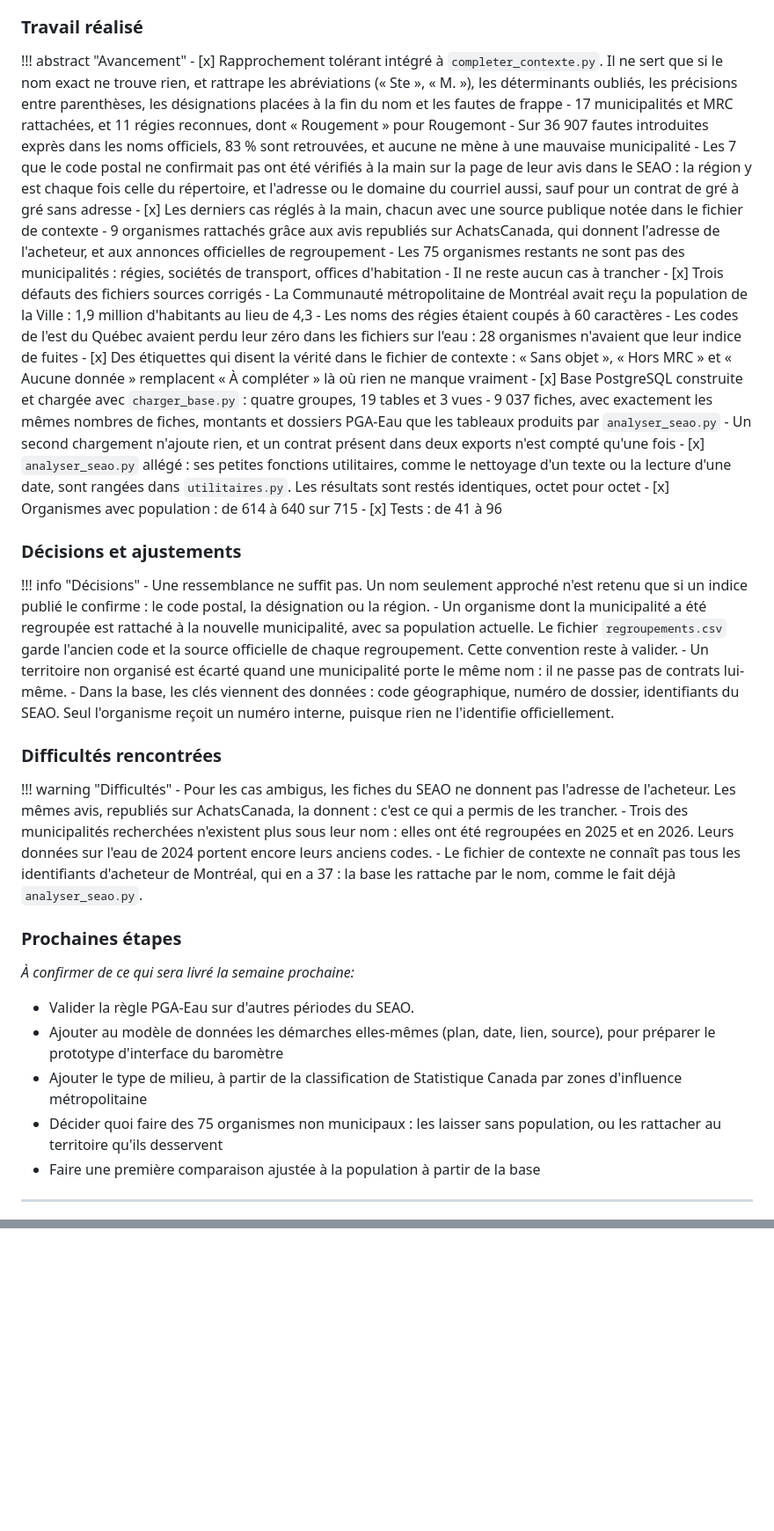
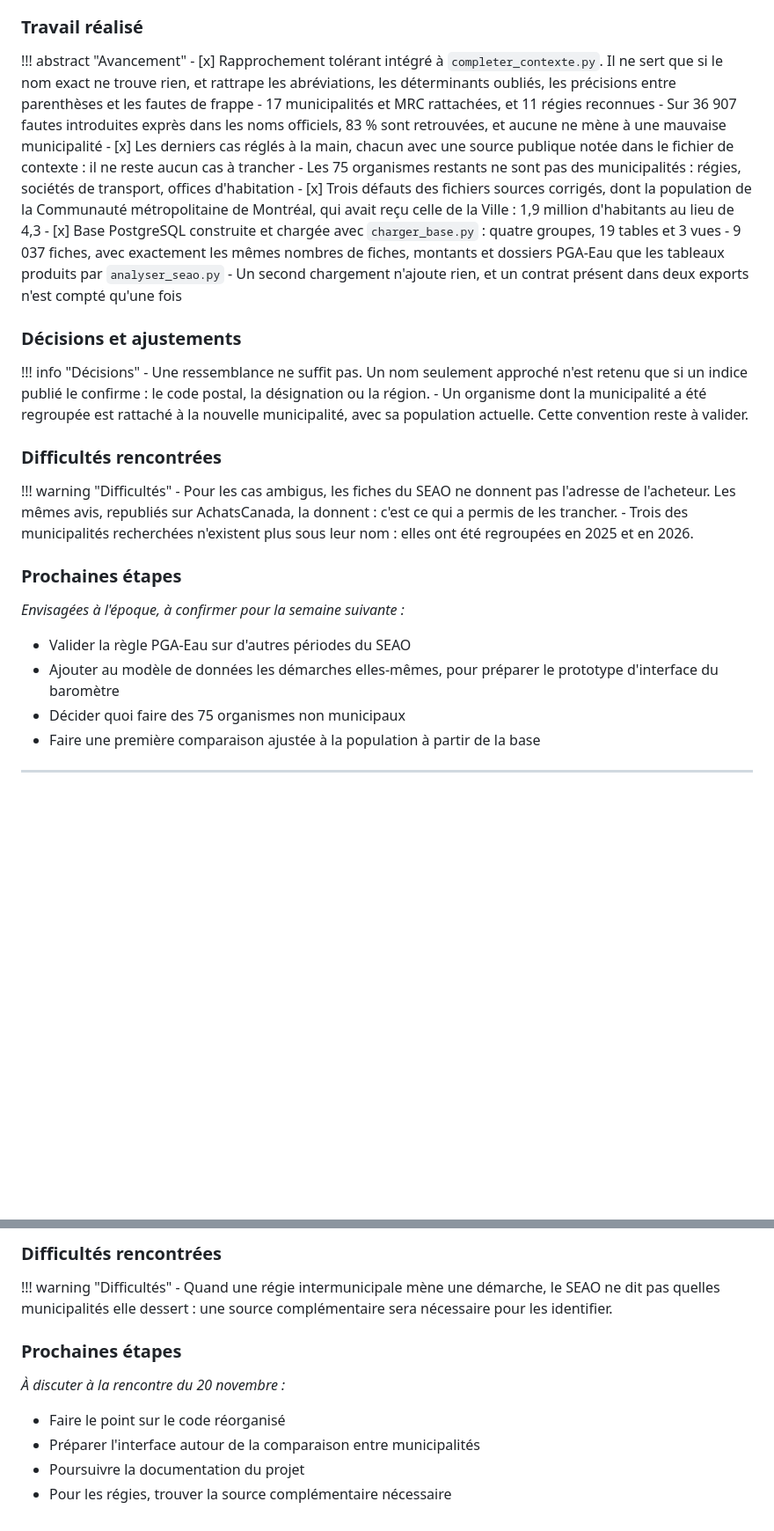
Before and after one commit to NizarLakhder/ift3150-ceriu-barometre, a Markdown page: docs/suivi.md, 2 parts joined by grey strips. Shown at 88% size. Drawn GitHub-style; blank space fills up the shorter version.

Commit message:
Mettre à jour le suivi et ajouter les présentations

```diff
--- a/docs/suivi.md
+++ b/docs/suivi.md
@@ -267,42 +271,24 @@ Trois demandes pour la suite :
 
 !!! abstract "Avancement"
     - [x] Rapprochement tolérant intégré à `completer_contexte.py`. Il ne sert que si le nom exact
-          ne trouve rien, et rattrape les abréviations (« Ste », « M. »), les déterminants oubliés,
-          les précisions entre parenthèses, les désignations placées à la fin du nom et les fautes
-          de frappe
-        - 17 municipalités et MRC rattachées, et 11 régies reconnues, dont « Rougement » pour
-          Rougemont
+          ne trouve rien, et rattrape les abréviations, les déterminants oubliés, les précisions
+          entre parenthèses et les fautes de frappe
+        - 17 municipalités et MRC rattachées, et 11 régies reconnues
         - Sur 36 907 fautes introduites exprès dans les noms officiels, 83 % sont retrouvées, et
           aucune ne mène à une mauvaise municipalité
-        - Les 7 que le code postal ne confirmait pas ont été vérifiés à la main sur la page de leur
-          avis dans le SEAO : la région y est chaque fois celle du répertoire, et l'adresse ou le
-          domaine du courriel aussi, sauf pour un contrat de gré à gré sans adresse
     - [x] Les derniers cas réglés à la main, chacun avec une source publique notée dans le fichier
-          de contexte
-        - 9 organismes rattachés grâce aux avis republiés sur AchatsCanada, qui donnent l'adresse de
-          l'acheteur, et aux annonces officielles de regroupement
+          de contexte : il ne reste aucun cas à trancher
         - Les 75 organismes restants ne sont pas des municipalités : régies, sociétés de transport,
           offices d'habitation
-        - Il ne reste aucun cas à trancher
-    - [x] Trois défauts des fichiers sources corrigés
-        - La Communauté métropolitaine de Montréal avait reçu la population de la Ville : 1,9 million
-          d'habitants au lieu de 4,3
-        - Les noms des régies étaient coupés à 60 caractères
-        - Les codes de l'est du Québec avaient perdu leur zéro dans les fichiers sur l'eau : 28
-          organismes n'avaient que leur indice de fuites
-    - [x] Des étiquettes qui disent la vérité dans le fichier de contexte : « Sans objet », « Hors
-          MRC » et « Aucune donnée » remplacent « À compléter » là où rien ne manque vraiment
+    - [x] Trois défauts des fichiers sources corrigés, dont la population de la Communauté
+          métropolitaine de Montréal, qui avait reçu celle de la Ville : 1,9 million d'habitants au
+          lieu de 4,3
     - [x] Base PostgreSQL construite et chargée avec `charger_base.py` : quatre groupes, 19 tables
           et 3 vues
         - 9 037 fiches, avec exactement les mêmes nombres de fiches, montants et dossiers PGA-Eau
           que les tableaux produits par `analyser_seao.py`
         - Un second chargement n'ajoute rien, et un contrat présent dans deux exports n'est compté
           qu'une fois
-    - [x] `analyser_seao.py` allégé : ses petites fonctions utilitaires, comme le nettoyage d'un
-          texte ou la lecture d'une date, sont rangées dans `utilitaires.py`. Les résultats sont
-          restés identiques, octet pour octet
-    - [x] Organismes avec population : de 614 à 640 sur 715
-    - [x] Tests : de 41 à 96
 
 ### Décisions et ajustements
 
@@ -310,13 +296,7 @@ Trois demandes pour la suite :
     - Une ressemblance ne suffit pas. Un nom seulement approché n'est retenu que si un indice publié
       le confirme : le code postal, la désignation ou la région.
     - Un organisme dont la municipalité a été regroupée est rattaché à la nouvelle municipalité,
-      avec sa population actuelle. Le fichier `regroupements.csv` garde l'ancien code et la source
-      officielle de chaque regroupement. Cette convention reste à valider.
-    - Un territoire non organisé est écarté quand une municipalité porte le même nom : il ne passe
-      pas de contrats lui-même.
-    - Dans la base, les clés viennent des données : code géographique, numéro de dossier,
-      identifiants du SEAO. Seul l'organisme reçoit un numéro interne, puisque rien ne l'identifie
-      officiellement.
+      avec sa population actuelle. Cette convention reste à valider.
 
 ### Difficultés rencontrées
 
@@ -324,23 +304,18 @@ Trois demandes pour la suite :
     - Pour les cas ambigus, les fiches du SEAO ne donnent pas l'adresse de l'acheteur. Les mêmes
       avis, republiés sur AchatsCanada, la donnent : c'est ce qui a permis de les trancher.
     - Trois des municipalités recherchées n'existent plus sous leur nom : elles ont été regroupées
-      en 2025 et en 2026. Leurs données sur l'eau de 2024 portent encore leurs anciens codes.
-    - Le fichier de contexte ne connaît pas tous les identifiants d'acheteur de Montréal, qui en a
-      37 : la base les rattache par le nom, comme le fait déjà `analyser_seao.py`.
+      en 2025 et en 2026.
 
 ### Prochaines étapes
 
 <div class="a-confirmer" markdown>
 
-*À confirmer de ce qui sera livré la semaine prochaine:*
+*Envisagées à l'époque, à confirmer pour la semaine suivante :*
 
-- Valider la règle PGA-Eau sur d'autres périodes du SEAO.
-- Ajouter au modèle de données les démarches elles-mêmes (plan, date, lien, source), pour préparer
-  le prototype d'interface du baromètre
-- Ajouter le type de milieu, à partir de la classification de Statistique Canada par zones
-  d'influence métropolitaine
-- Décider quoi faire des 75 organismes non municipaux : les laisser sans population, ou les
-  rattacher au territoire qu'ils desservent
+- Valider la règle PGA-Eau sur d'autres périodes du SEAO
+- Ajouter au modèle de données les démarches elles-mêmes, pour préparer le prototype d'interface
+  du baromètre
+- Décider quoi faire des 75 organismes non municipaux
 - Faire une première comparaison ajustée à la population à partir de la base
 </div>
 
@@ -465,0 +512,17 @@ Trois demandes pour la suite :
+### Difficultés rencontrées
+
+!!! warning "Difficultés"
+    - Quand une régie intermunicipale mène une démarche, le SEAO ne dit pas quelles municipalités
+      elle dessert : une source complémentaire sera nécessaire pour les identifier.
+
+### Prochaines étapes
+
+<div class="a-confirmer" markdown>
+
+*À discuter à la rencontre du 20 novembre :*
+
+- Faire le point sur le code réorganisé
+- Préparer l'interface autour de la comparaison entre municipalités
+- Poursuivre la documentation du projet
+- Pour les régies, trouver la source complémentaire nécessaire
+</div>
```
Also changed, not shown: other parts of docs/suivi.md (+172 -97 lines), docs/presentations/mise_en_commun_2_octobre.png (added), docs/presentations/mise_en_commun_5_novembre.png (added), 3 other files.
